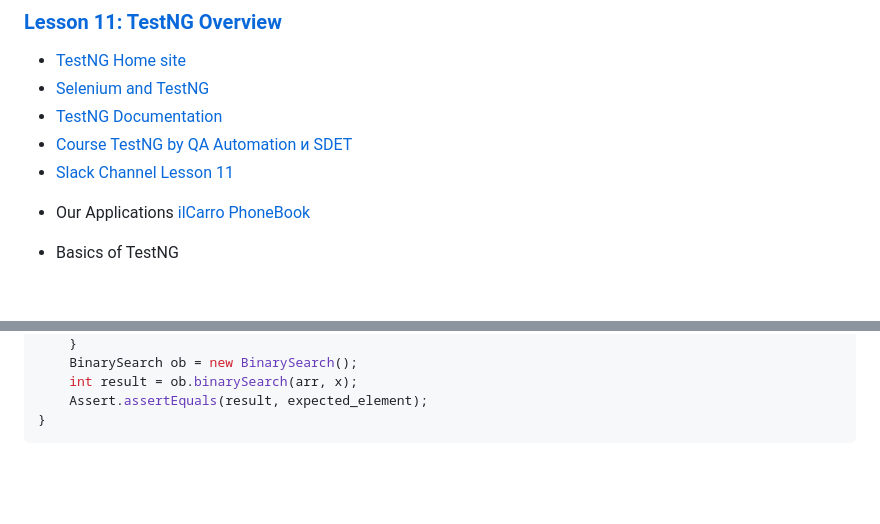
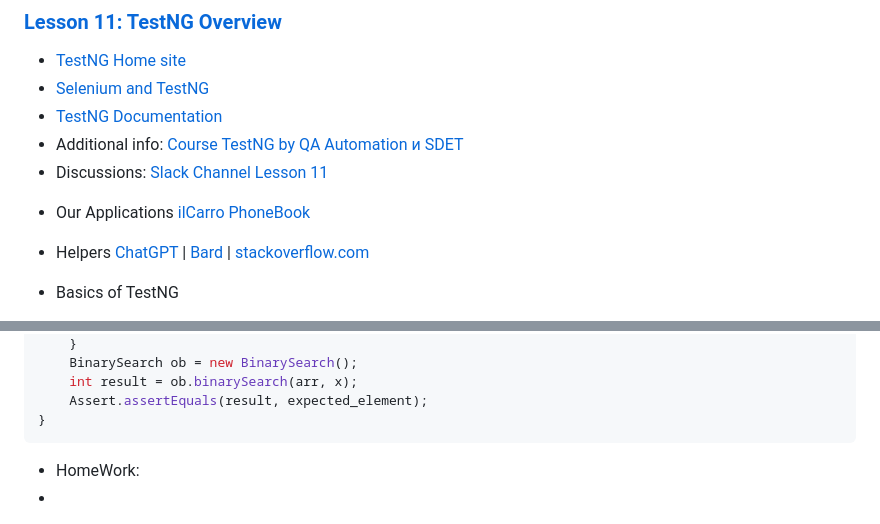
Before and after one commit to olegsher2022/telran, a Markdown page: README.md, 2 parts joined by grey strips. GitHub-like rendering; blank space fills up the shorter version.

Commit message:
lesson_11

````diff
--- a/README.md
+++ b/README.md
@@ -2,10 +2,11 @@
 - [TestNG Home site](https://testng.org/doc/)
 - [Selenium and TestNG](https://testng.org/doc/selenium.html)
 - [TestNG Documentation](https://testng.org/doc/documentation-main.html)
-- [Course TestNG by QA Automation и SDET](https://www.youtube.com/watch?v=xx0CYt03_bc&list=PLABk5HoxRaQIk89RgVhlaP3v7r21jJ4Qg)
-- [Slack Channel Lesson 11](https://app.slack.com/client/T05E2JDKN5D/C065HDQ69ST)
+- Additional info: [Course TestNG by QA Automation и SDET](https://www.youtube.com/watch?v=xx0CYt03_bc&list=PLABk5HoxRaQIk89RgVhlaP3v7r21jJ4Qg)
+- Discussions: [Slack Channel Lesson 11](https://app.slack.com/client/T05E2JDKN5D/C065HDQ69ST)
 
 * Our Applications [ilCarro](https://ilcarro.web.app/) [PhoneBook](https://telranedu.web.app/home)
+* Helpers [ChatGPT](https://chat.openai.com/) | [Bard](https://bard.google.com/chat) | [stackoverflow.com](https://stackoverflow.com/)
 
 
 * Basics of TestNG
@@ -256,3 +257,6 @@ public void testArr1000Func(int arr_size, int x, int expected_element) {
     Assert.assertEquals(result, expected_element);
 }
 ```
+
+* HomeWork:
+*
````
